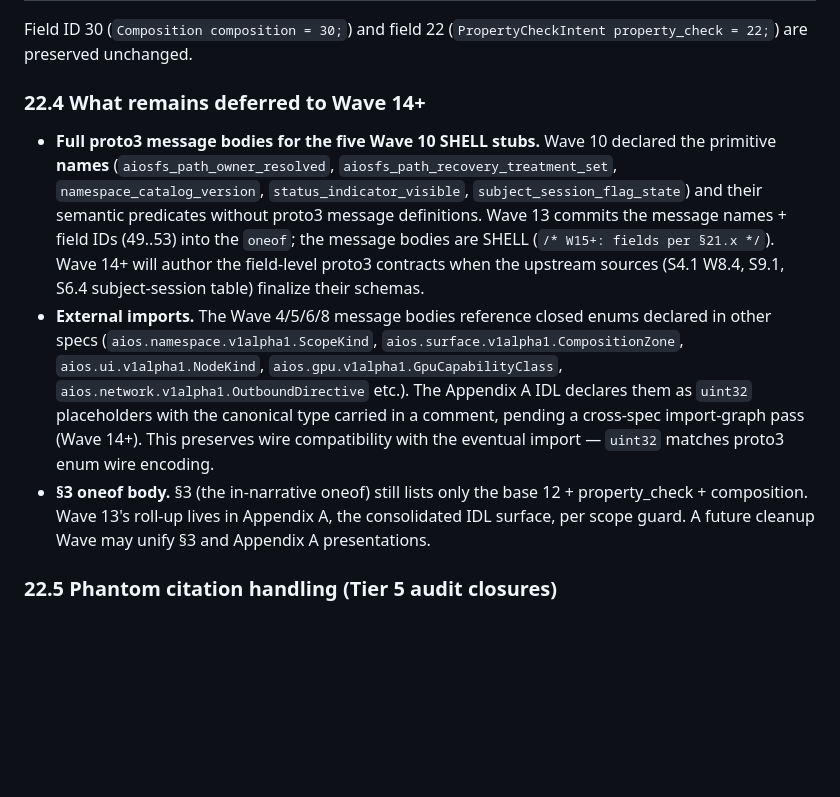
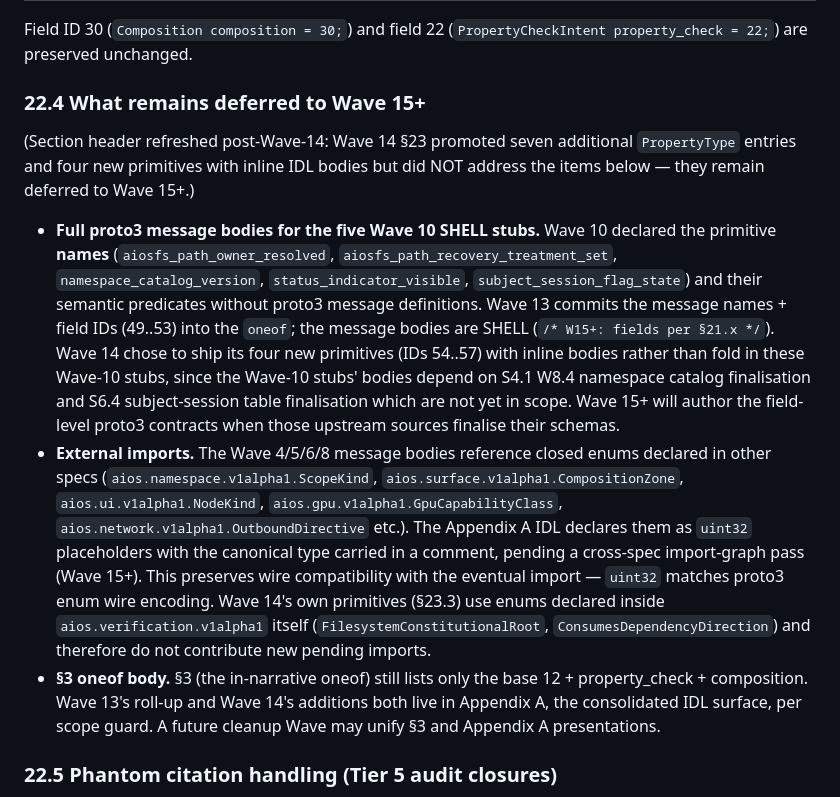
Before and after one commit to luckyngoriko/AI-Native-Linux, a Markdown page: 002.AI-OS.NET--SPECREV.2/L9_Observability_Admin_Operations/02_verification_grammar.md, the part around the change. Rendered like a GitHub page; blank space fills up the shorter version.

Commit message:
docs(spec): N3 hygiene sweep — refresh 4 post-Wave-14 stale markers
After Wave 14 (commit 0d8ca34) closed the S6.4 producer-table gap and
W11-C INV-007 verifier, a broader hygiene sweep across rev.2 surfaces
3 stale "forthcoming" markers plus 1 deferred-section header that
needed refresh post-Wave-14:

S2.3 §26.2.5 (L4/01_policy_kernel.md:894):
  "Per S10.1 W9 split (forthcoming), only the `_substrate` variant
   triggers this rule ..."
  → "Per S10.1 W9 split (applied) ..."
  Plus narrative update: HARDWARE_SUBSTRATE_ACCEPT_OUTSIDE_RECOVERY_BLOCKED
  is no longer "queued for S3.1 Wave 10" — it landed in W10 and the
  interim POLICY_HARD_DENY fallback is no longer needed.

S5.2 cross-spec dependency table (L4/02_vault_broker.md:454-455):
  "S9.1 (Wave 9, forthcoming)" / "S9.2 (Wave 9, forthcoming)"
  → "S9.1 (Wave 9, applied)" / "S9.2 (Wave 9, applied)"

S2.4 §22.4 (L9/02_verification_grammar.md:1181):
  "What remains deferred to Wave 14+" header
  → "What remains deferred to Wave 15+"
  Body refreshed to acknowledge Wave 14 promoted 7 PropertyTypes and
  4 inline-body primitives but did NOT close the 5 Wave-10 SHELL
  stubs (whose bodies depend on S4.1 W8.4 + S6.4 subject-session
  table finalisation not in scope here). Items shift to Wave 15+.

NOT in scope (deliberate): the 186 "queued for S3.1 Wave N
consolidation" markers in evidence-schema code blocks across
sub-specs. Those are historical breadcrumbs accurately recording
which Wave landed each record — not stale forward references.
Bulk-updating them would create churn without semantic value;
S3.1 Appendix A is the authoritative IDL surface.

Co-Authored-By: Claude Opus 4.7 (1M context) <noreply@anthropic.com>

```diff
--- a/002.AI-OS.NET--SPECREV.2/L9_Observability_Admin_Operations/02_verification_grammar.md
+++ b/002.AI-OS.NET--SPECREV.2/L9_Observability_Admin_Operations/02_verification_grammar.md
@@ -1178,11 +1178,13 @@ The primitive vocabulary in this spec is shaped as **individual proto3 messages
 
 Field ID 30 (`Composition composition = 30;`) and field 22 (`PropertyCheckIntent property_check = 22;`) are preserved unchanged.
 
-### 22.4 What remains deferred to Wave 14+
-
-- **Full proto3 message bodies for the five Wave 10 SHELL stubs.** Wave 10 declared the primitive **names** (`aiosfs_path_owner_resolved`, `aiosfs_path_recovery_treatment_set`, `namespace_catalog_version`, `status_indicator_visible`, `subject_session_flag_state`) and their semantic predicates without proto3 message definitions. Wave 13 commits the message names + field IDs (49..53) into the `oneof`; the message bodies are SHELL (`/* W15+: fields per §21.x */`). Wave 14+ will author the field-level proto3 contracts when the upstream sources (S4.1 W8.4, S9.1, S6.4 subject-session table) finalize their schemas.
-- **External imports.** The Wave 4/5/6/8 message bodies reference closed enums declared in other specs (`aios.namespace.v1alpha1.ScopeKind`, `aios.surface.v1alpha1.CompositionZone`, `aios.ui.v1alpha1.NodeKind`, `aios.gpu.v1alpha1.GpuCapabilityClass`, `aios.network.v1alpha1.OutboundDirective` etc.). The Appendix A IDL declares them as `uint32` placeholders with the canonical type carried in a comment, pending a cross-spec import-graph pass (Wave 14+). This preserves wire compatibility with the eventual import — `uint32` matches proto3 enum wire encoding.
-- **§3 oneof body.** §3 (the in-narrative oneof) still lists only the base 12 + property_check + composition. Wave 13's roll-up lives in Appendix A, the consolidated IDL surface, per scope guard. A future cleanup Wave may unify §3 and Appendix A presentations.
+### 22.4 What remains deferred to Wave 15+
+
+(Section header refreshed post-Wave-14: Wave 14 §23 promoted seven additional `PropertyType` entries and four new primitives with inline IDL bodies but did NOT address the items below — they remain deferred to Wave 15+.)
+
+- **Full proto3 message bodies for the five Wave 10 SHELL stubs.** Wave 10 declared the primitive **names** (`aiosfs_path_owner_resolved`, `aiosfs_path_recovery_treatment_set`, `namespace_catalog_version`, `status_indicator_visible`, `subject_session_flag_state`) and their semantic predicates without proto3 message definitions. Wave 13 commits the message names + field IDs (49..53) into the `oneof`; the message bodies are SHELL (`/* W15+: fields per §21.x */`). Wave 14 chose to ship its four new primitives (IDs 54..57) with inline bodies rather than fold in these Wave-10 stubs, since the Wave-10 stubs' bodies depend on S4.1 W8.4 namespace catalog finalisation and S6.4 subject-session table finalisation which are not yet in scope. Wave 15+ will author the field-level proto3 contracts when those upstream sources finalise their schemas.
+- **External imports.** The Wave 4/5/6/8 message bodies reference closed enums declared in other specs (`aios.namespace.v1alpha1.ScopeKind`, `aios.surface.v1alpha1.CompositionZone`, `aios.ui.v1alpha1.NodeKind`, `aios.gpu.v1alpha1.GpuCapabilityClass`, `aios.network.v1alpha1.OutboundDirective` etc.). The Appendix A IDL declares them as `uint32` placeholders with the canonical type carried in a comment, pending a cross-spec import-graph pass (Wave 15+). This preserves wire compatibility with the eventual import — `uint32` matches proto3 enum wire encoding. Wave 14's own primitives (§23.3) use enums declared inside `aios.verification.v1alpha1` itself (`FilesystemConstitutionalRoot`, `ConsumesDependencyDirection`) and therefore do not contribute new pending imports.
+- **§3 oneof body.** §3 (the in-narrative oneof) still lists only the base 12 + property_check + composition. Wave 13's roll-up and Wave 14's additions both live in Appendix A, the consolidated IDL surface, per scope guard. A future cleanup Wave may unify §3 and Appendix A presentations.
 
 ### 22.5 Phantom citation handling (Tier 5 audit closures)
 
```
Also changed, not shown: 002.AI-OS.NET--SPECREV.2/L4_Policy_Identity_Vault/01_policy_kernel.md (+1 -1 lines), 002.AI-OS.NET--SPECREV.2/L4_Policy_Identity_Vault/02_vault_broker.md (+2 -2 lines).
